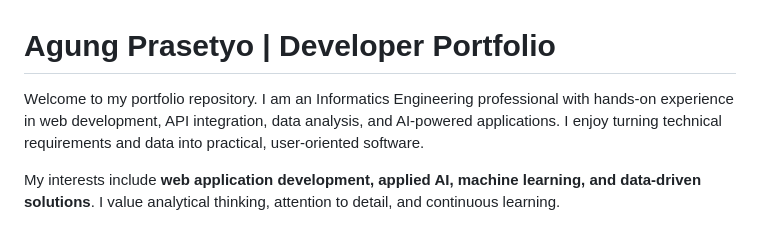
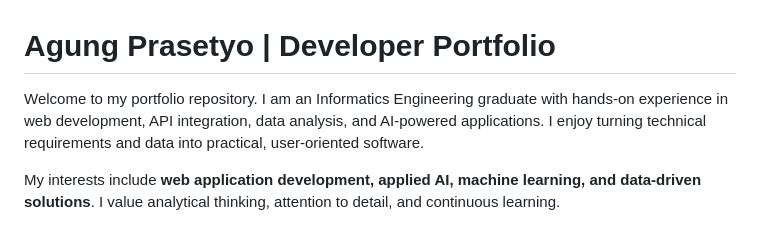
Before and after one commit to AgngPrasetyo/agung-prasetyo-portfolio, a Markdown page: README.md, the part around the change. Drawn GitHub-style.

```diff
--- a/README.md
+++ b/README.md
@@ -1,6 +1,6 @@
 # Agung Prasetyo | Developer Portfolio
 
-Welcome to my portfolio repository. I am an Informatics Engineering professional with hands-on experience in web development, API integration, data analysis, and AI-powered applications. I enjoy turning technical requirements and data into practical, user-oriented software.
+Welcome to my portfolio repository. I am an Informatics Engineering graduate with hands-on experience in web development, API integration, data analysis, and AI-powered applications. I enjoy turning technical requirements and data into practical, user-oriented software.
 
 My interests include **web application development, applied AI, machine learning, and data-driven solutions**. I value analytical thinking, attention to detail, and continuous learning.
 
```
